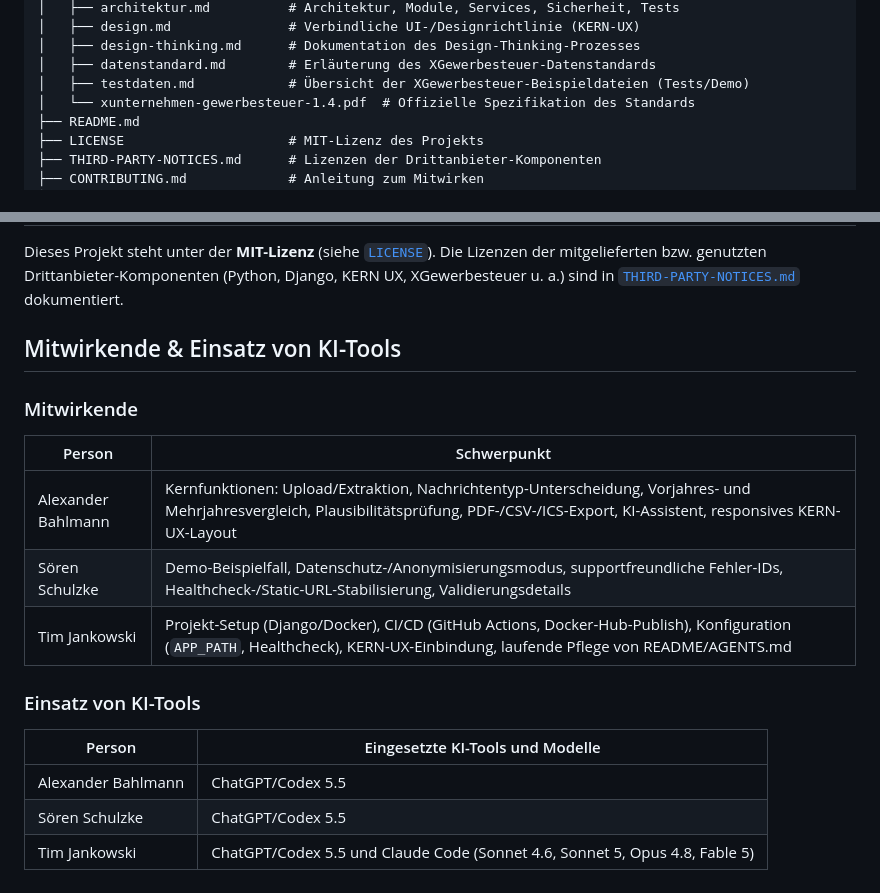
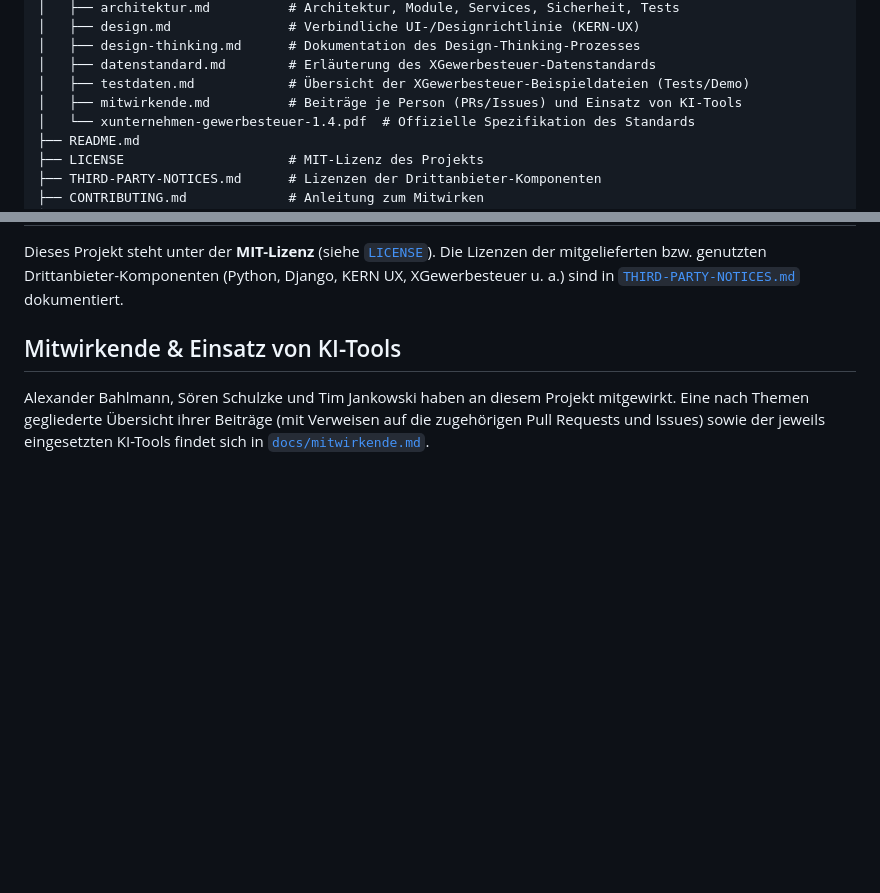
Before and after one commit to ChoosenMEME/xstandardanwendung, a Markdown page: README.md, 2 parts joined by grey strips. GitHub-like rendering; blank space fills up the shorter version.

Commit message:
Mitwirkenden-Register in eigene Datei auslagern
Ordnet PRs/Issues thematisch pro Person zu und gibt jeder Person eine
eigene Tabelle, statt einer knappen Schwerpunkt-Zeile im README.

```diff
--- a/README.md
+++ b/README.md
@@ -102,6 +102,7 @@ Details zur technischen Umsetzung stehen in [`docs/architektur.md`](docs/archite
 │   ├── design-thinking.md      # Dokumentation des Design-Thinking-Prozesses
 │   ├── datenstandard.md        # Erläuterung des XGewerbesteuer-Datenstandards
 │   ├── testdaten.md            # Übersicht der XGewerbesteuer-Beispieldateien (Tests/Demo)
+│   ├── mitwirkende.md          # Beiträge je Person (PRs/Issues) und Einsatz von KI-Tools
 │   └── xunternehmen-gewerbesteuer-1.4.pdf  # Offizielle Spezifikation des Standards
 ├── README.md
 ├── LICENSE                     # MIT-Lizenz des Projekts
@@ -370,18 +371,7 @@ XGewerbesteuer u. a.) sind in [`THIRD-PARTY-NOTICES.md`](THIRD-PARTY-NOTICES.md)
 
 ## Mitwirkende & Einsatz von KI-Tools
 
-### Mitwirkende
-
-| Person | Schwerpunkt |
-| --- | --- |
-| Alexander Bahlmann | Kernfunktionen: Upload/Extraktion, Nachrichtentyp-Unterscheidung, Vorjahres- und Mehrjahresvergleich, Plausibilitätsprüfung, PDF-/CSV-/ICS-Export, KI-Assistent, responsives KERN-UX-Layout |
-| Sören Schulzke | Demo-Beispielfall, Datenschutz-/Anonymisierungsmodus, supportfreundliche Fehler-IDs, Healthcheck-/Static-URL-Stabilisierung, Validierungsdetails |
-| Tim Jankowski | Projekt-Setup (Django/Docker), CI/CD (GitHub Actions, Docker-Hub-Publish), Konfiguration (`APP_PATH`, Healthcheck), KERN-UX-Einbindung, laufende Pflege von README/AGENTS.md |
-
-### Einsatz von KI-Tools
-
-| Person | Eingesetzte KI-Tools und Modelle |
-| --- | --- |
-| Alexander Bahlmann | ChatGPT/Codex 5.5 |
-| Sören Schulzke | ChatGPT/Codex 5.5 |
-| Tim Jankowski | ChatGPT/Codex 5.5 und Claude Code (Sonnet 4.6, Sonnet 5, Opus 4.8, Fable 5) |
+Alexander Bahlmann, Sören Schulzke und Tim Jankowski haben an diesem Projekt
+mitgewirkt. Eine nach Themen gegliederte Übersicht ihrer Beiträge (mit Verweisen auf die
+zugehörigen Pull Requests und Issues) sowie der jeweils eingesetzten KI-Tools findet sich
+in [`docs/mitwirkende.md`](docs/mitwirkende.md).
```
Also changed, not shown: docs/mitwirkende.md (added, +65 -0 lines).
